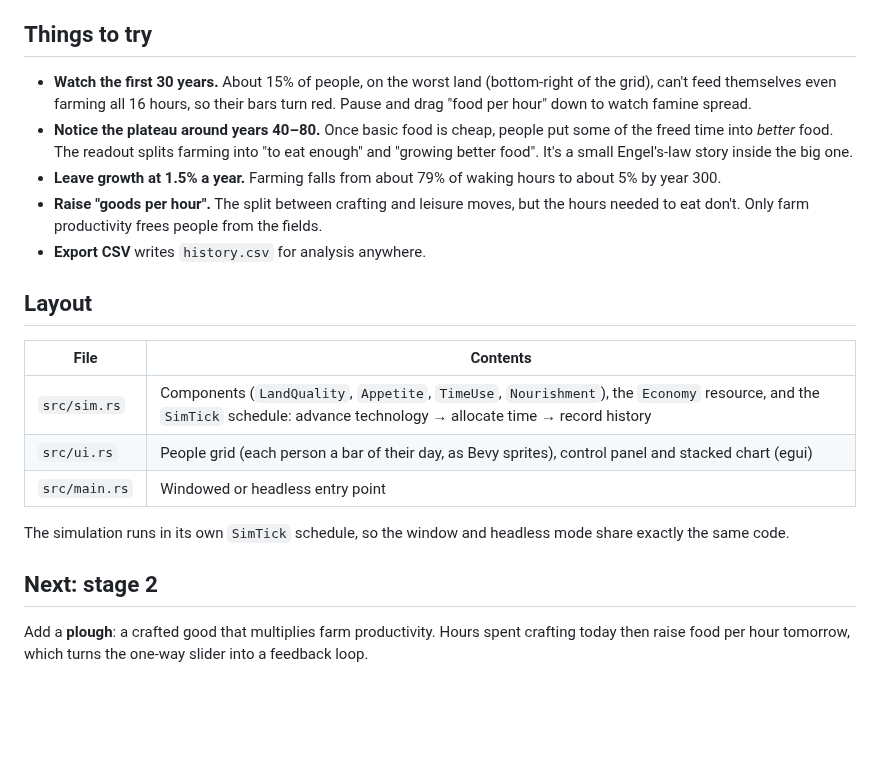
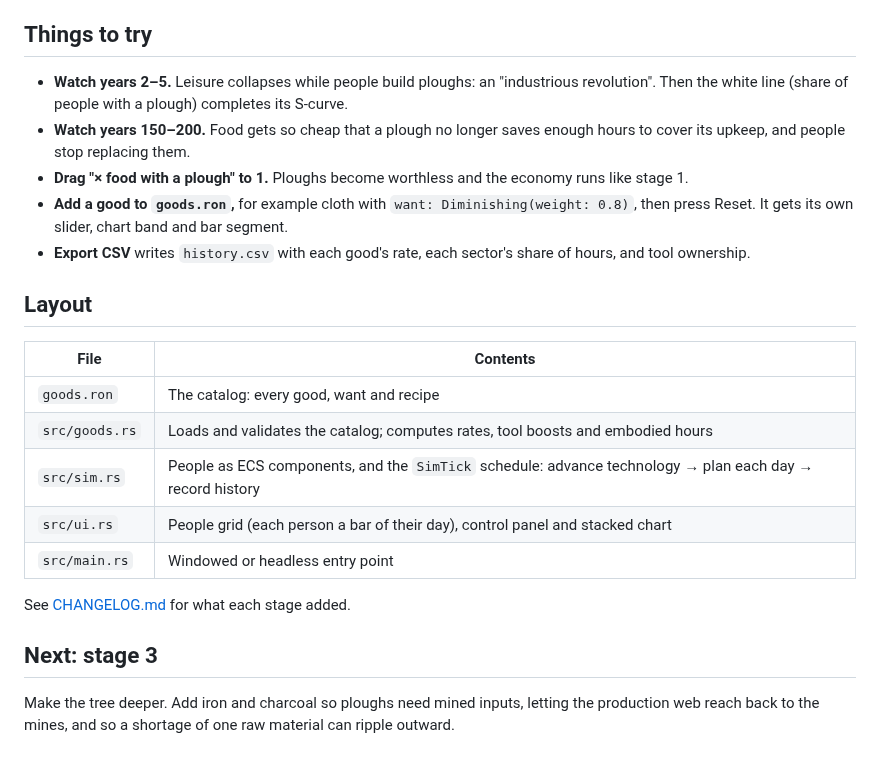
Before and after one commit to phoenix-31/fields-to-factories, a Markdown page: README.md, the part around one of its changes. Rendered like a GitHub page; blank space fills up the shorter version.

```diff
--- a/README.md
+++ b/README.md
@@ -22,21 +48,23 @@ The first build compiles Bevy and takes several minutes. On Linux you also need
 ## Things to try
 
-- **Watch the first 30 years.** About 15% of people, on the worst land (bottom-right of the grid), can't feed themselves even farming all 16 hours, so their bars turn red. Pause and drag "food per hour" down to watch famine spread.
-- **Notice the plateau around years 40–80.** Once basic food is cheap, people put some of the freed time into *better* food. The readout splits farming into "to eat enough" and "growing better food". It's a small Engel's-law story inside the big one.
-- **Leave growth at 1.5% a year.** Farming falls from about 79% of waking hours to about 5% by year 300.
-- **Raise "goods per hour".** The split between crafting and leisure moves, but the hours needed to eat don't. Only farm productivity frees people from the fields.
-- **Export CSV** writes `history.csv` for analysis anywhere.
+- **Watch years 2–5.** Leisure collapses while people build ploughs: an "industrious revolution". Then the white line (share of people with a plough) completes its S-curve.
+- **Watch years 150–200.** Food gets so cheap that a plough no longer saves enough hours to cover its upkeep, and people stop replacing them.
+- **Drag "× food with a plough" to 1.** Ploughs become worthless and the economy runs like stage 1.
+- **Add a good to `goods.ron`,** for example cloth with `want: Diminishing(weight: 0.8)`, then press Reset. It gets its own slider, chart band and bar segment.
+- **Export CSV** writes `history.csv` with each good's rate, each sector's share of hours, and tool ownership.
 
 ## Layout
 
 | File | Contents |
 |---|---|
-| `src/sim.rs` | Components (`LandQuality`, `Appetite`, `TimeUse`, `Nourishment`), the `Economy` resource, and the `SimTick` schedule: advance technology → allocate time → record history |
-| `src/ui.rs` | People grid (each person a bar of their day, as Bevy sprites), control panel and stacked chart (egui) |
+| `goods.ron` | The catalog: every good, want and recipe |
+| `src/goods.rs` | Loads and validates the catalog; computes rates, tool boosts and embodied hours |
+| `src/sim.rs` | People as ECS components, and the `SimTick` schedule: advance technology → plan each day → record history |
+| `src/ui.rs` | People grid (each person a bar of their day), control panel and stacked chart |
 | `src/main.rs` | Windowed or headless entry point |
 
-The simulation runs in its own `SimTick` schedule, so the window and headless mode share exactly the same code.
+See [CHANGELOG.md](CHANGELOG.md) for what each stage added.
 
-## Next: stage 2
+## Next: stage 3
 
-Add a **plough**: a crafted good that multiplies farm productivity. Hours spent crafting today then raise food per hour tomorrow, which turns the one-way slider into a feedback loop.
+Make the tree deeper. Add iron and charcoal so ploughs need mined inputs, letting the production web reach back to the mines, and so a shortage of one raw material can ripple outward.
```
Also changed, not shown: other parts of README.md (+32 -6 lines), CHANGELOG.md (added, +25 -0 lines), screenshot.png, 7 other files.
